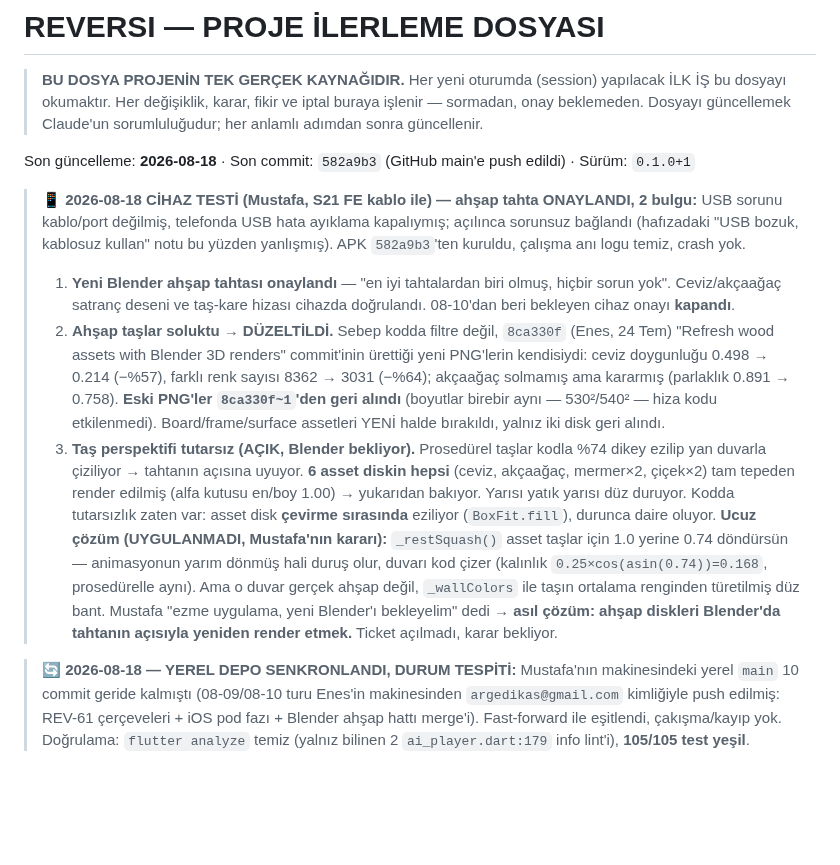
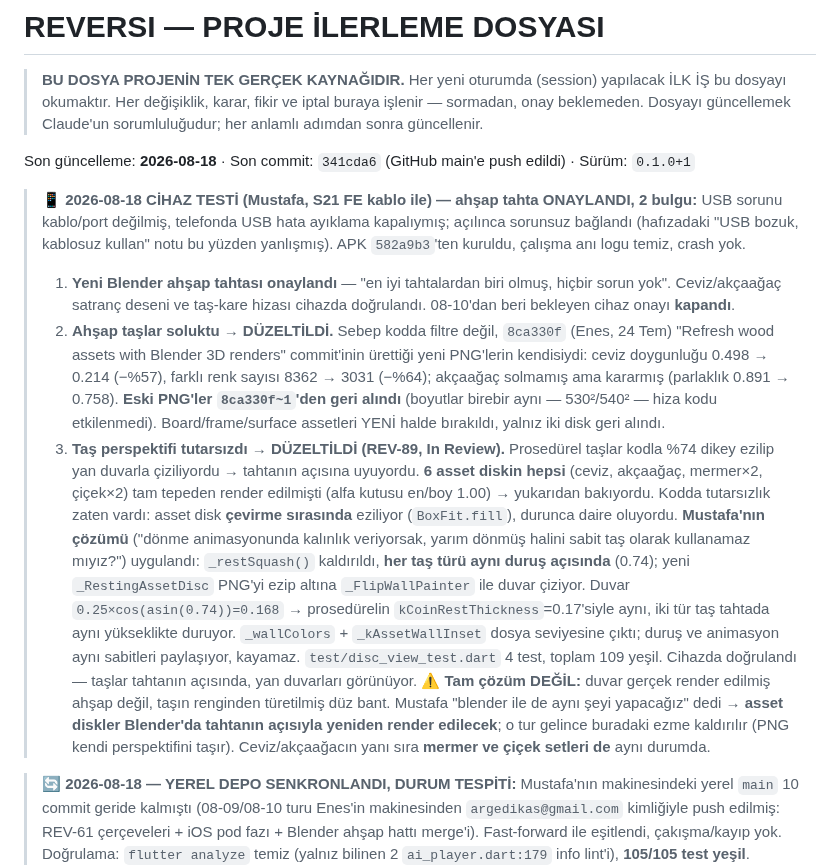
Before and after one commit to mkarakas61/Reversi, a Markdown page: PROGRESS.md, the part around the change. Rendered like a GitHub page; blank space fills up the shorter version.

Commit message:
PROGRESS: REV-89 perspektif birliği uygulandı
Co-Authored-By: Claude Opus 5 <noreply@anthropic.com>

```diff
--- a/PROGRESS.md
+++ b/PROGRESS.md
@@ -5,7 +5,7 @@
 > Her değişiklik, karar, fikir ve iptal buraya işlenir — sormadan, onay beklemeden.
 > Dosyayı güncellemek Claude'un sorumluluğudur; her anlamlı adımdan sonra güncellenir.
 
-Son güncelleme: **2026-08-18** · Son commit: `582a9b3` (GitHub main'e push edildi) · Sürüm: `0.1.0+1`
+Son güncelleme: **2026-08-18** · Son commit: `341cda6` (GitHub main'e push edildi) · Sürüm: `0.1.0+1`
 
 > **📱 2026-08-18 CİHAZ TESTİ (Mustafa, S21 FE kablo ile) — ahşap tahta ONAYLANDI, 2 bulgu:**
 > USB sorunu kablo/port değilmiş, telefonda USB hata ayıklama kapalıymış; açılınca sorunsuz bağlandı
@@ -20,17 +20,22 @@ Son güncelleme: **2026-08-18** · Son commit: `582a9b3` (GitHub main'e push edi
 >    solmamış ama kararmış (parlaklık 0.891 → 0.758). **Eski PNG'ler `8ca330f~1`'den geri alındı**
 >    (boyutlar birebir aynı — 530²/540² — hiza kodu etkilenmedi). Board/frame/surface assetleri
 >    YENİ halde bırakıldı, yalnız iki disk geri alındı.
-> 3. **Taş perspektifi tutarsız (AÇIK, Blender bekliyor).** Prosedürel taşlar kodla %74 dikey
->    ezilip yan duvarla çiziliyor → tahtanın açısına uyuyor. **6 asset diskin hepsi**
->    (ceviz, akçaağaç, mermer×2, çiçek×2) tam tepeden render edilmiş (alfa kutusu en/boy 1.00) →
->    yukarıdan bakıyor. Yarısı yatık yarısı düz duruyor. Kodda tutarsızlık zaten var: asset disk
->    **çevirme sırasında** eziliyor (`BoxFit.fill`), durunca daire oluyor.
->    **Ucuz çözüm (UYGULANMADI, Mustafa'nın kararı):** `_restSquash()` asset taşlar için 1.0 yerine
->    0.74 döndürsün — animasyonun yarım dönmüş hali duruş olur, duvarı kod çizer (kalınlık
->    `0.25×cos(asin(0.74))=0.168`, prosedürelle aynı). Ama o duvar gerçek ahşap değil,
->    `_wallColors` ile taşın ortalama renginden türetilmiş düz bant. Mustafa "ezme uygulama,
->    yeni Blender'ı bekleyelim" dedi → **asıl çözüm: ahşap diskleri Blender'da tahtanın açısıyla
->    yeniden render etmek.** Ticket açılmadı, karar bekliyor.
+> 3. **Taş perspektifi tutarsızdı → DÜZELTİLDİ (REV-89, In Review).** Prosedürel taşlar kodla %74
+>    dikey ezilip yan duvarla çiziliyordu → tahtanın açısına uyuyordu. **6 asset diskin hepsi**
+>    (ceviz, akçaağaç, mermer×2, çiçek×2) tam tepeden render edilmişti (alfa kutusu en/boy 1.00) →
+>    yukarıdan bakıyordu. Kodda tutarsızlık zaten vardı: asset disk **çevirme sırasında** eziliyor
+>    (`BoxFit.fill`), durunca daire oluyordu.
+>    **Mustafa'nın çözümü** ("dönme animasyonunda kalınlık veriyorsak, yarım dönmüş halini sabit taş
+>    olarak kullanamaz mıyız?") uygulandı: `_restSquash()` kaldırıldı, **her taş türü aynı duruş
+>    açısında** (0.74); yeni `_RestingAssetDisc` PNG'yi ezip altına `_FlipWallPainter` ile duvar
+>    çiziyor. Duvar `0.25×cos(asin(0.74))=0.168` → prosedürelin `kCoinRestThickness`=0.17'siyle aynı,
+>    iki tür taş tahtada aynı yükseklikte duruyor. `_wallColors` + `_kAssetWallInset` dosya seviyesine
+>    çıktı; duruş ve animasyon aynı sabitleri paylaşıyor, kayamaz. `test/disc_view_test.dart` 4 test,
+>    toplam 109 yeşil. Cihazda doğrulandı — taşlar tahtanın açısında, yan duvarları görünüyor.
+>    **⚠️ Tam çözüm DEĞİL:** duvar gerçek render edilmiş ahşap değil, taşın renginden türetilmiş düz
+>    bant. Mustafa "blender ile de aynı şeyi yapacağız" dedi → **asset diskler Blender'da tahtanın
+>    açısıyla yeniden render edilecek**; o tur gelince buradaki ezme kaldırılır (PNG kendi
+>    perspektifini taşır). Ceviz/akçaağacın yanı sıra **mermer ve çiçek setleri de** aynı durumda.
 
 > **🔄 2026-08-18 — YEREL DEPO SENKRONLANDI, DURUM TESPİTİ:** Mustafa'nın makinesindeki yerel
 > `main` 10 commit geride kalmıştı (08-09/08-10 turu Enes'in makinesinden `argedikas@gmail.com`
```
